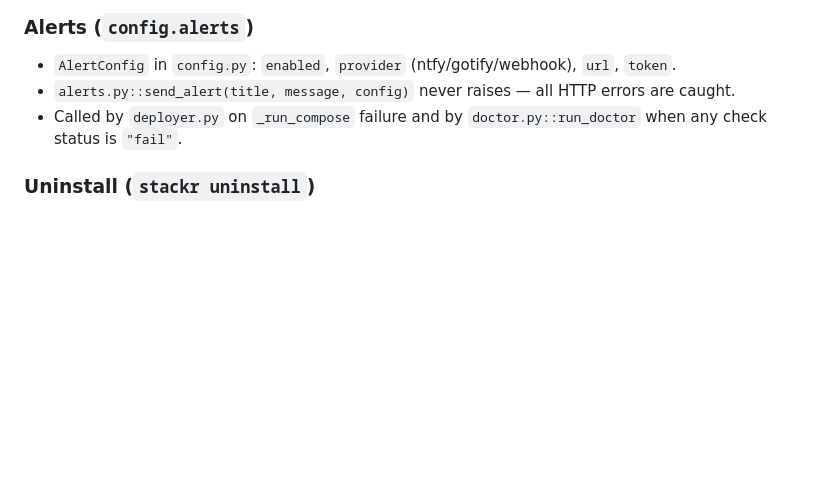
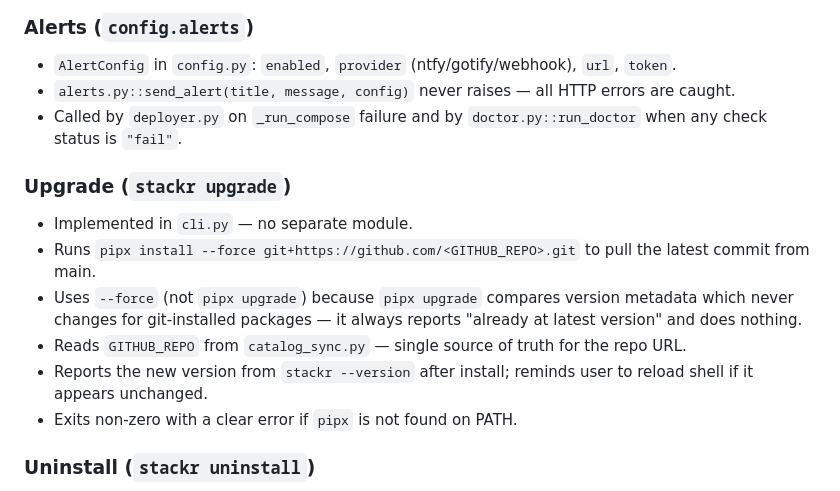
Before and after one commit to djnw8fs748-eng/deployerreplacement, a Markdown page: CLAUDE.md, the part around the change. Rendered like a GitHub page; blank space fills up the shorter version.

```diff
--- a/CLAUDE.md
+++ b/CLAUDE.md
@@ -271,6 +271,15 @@ networks:
 - `alerts.py::send_alert(title, message, config)` never raises — all HTTP errors are caught.
 - Called by `deployer.py` on `_run_compose` failure and by `doctor.py::run_doctor` when any check status is `"fail"`.
 
+### Upgrade (`stackr upgrade`)
+
+- Implemented in `cli.py` — no separate module.
+- Runs `pipx install --force git+https://github.com/<GITHUB_REPO>.git` to pull the latest commit from main.
+- Uses `--force` (not `pipx upgrade`) because `pipx upgrade` compares version metadata which never changes for git-installed packages — it always reports "already at latest version" and does nothing.
+- Reads `GITHUB_REPO` from `catalog_sync.py` — single source of truth for the repo URL.
+- Reports the new version from `stackr --version` after install; reminds user to reload shell if it appears unchanged.
+- Exits non-zero with a clear error if `pipx` is not found on PATH.
+
 ### Uninstall (`stackr uninstall`)
 
 - Implemented in `cli.py` — no separate module.
```
Also changed, not shown: README.md (+24 -4 lines).
